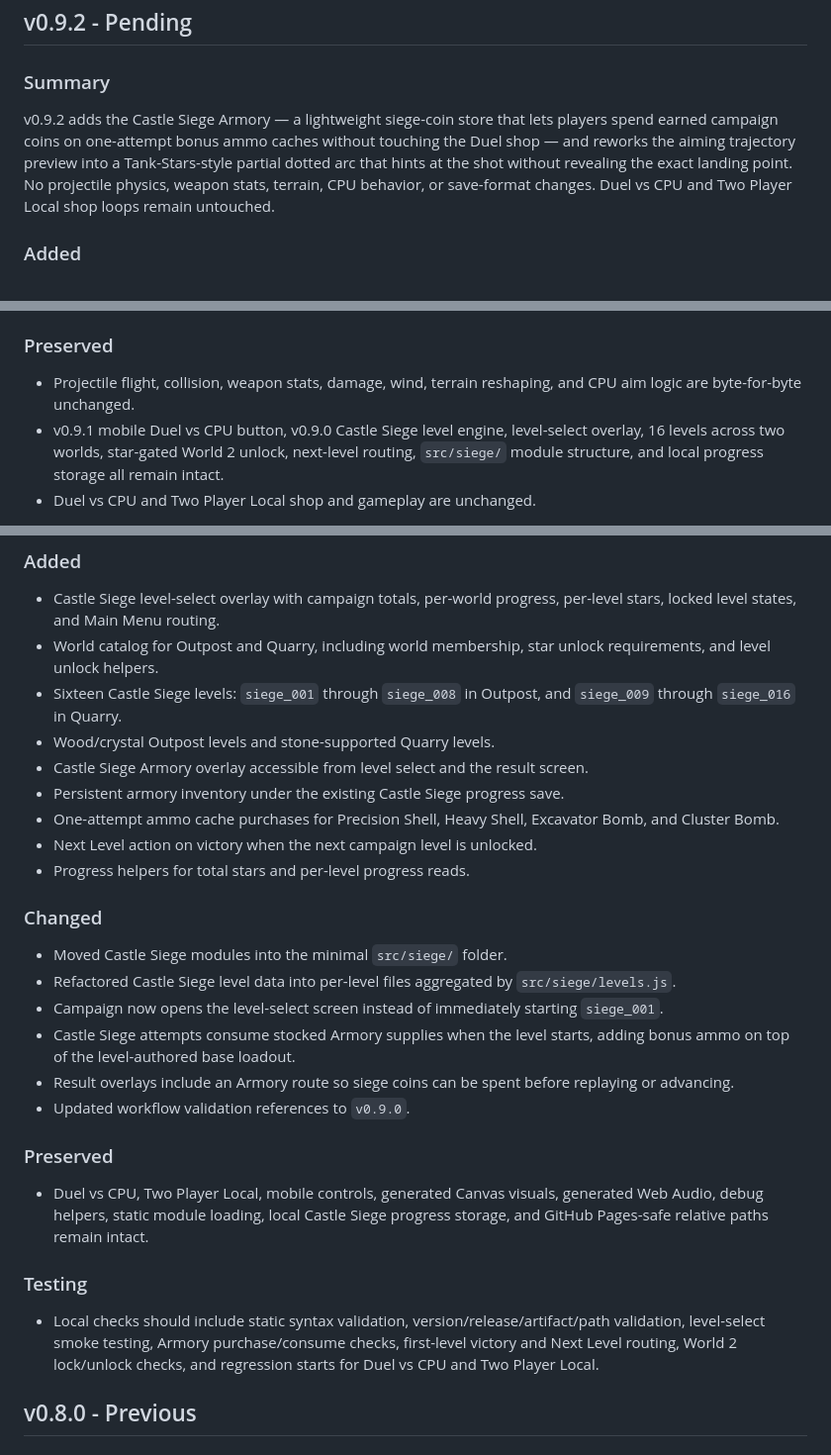
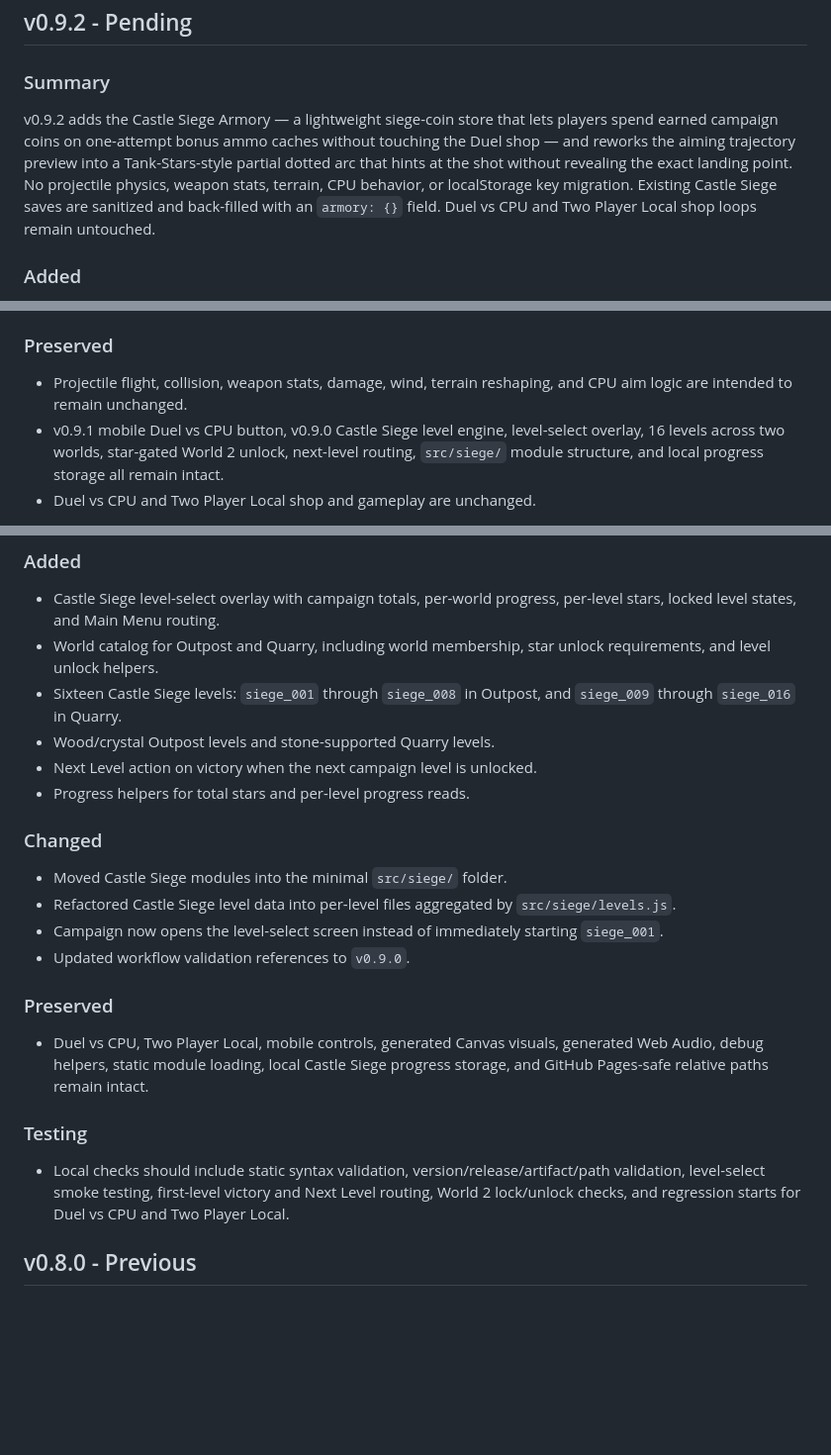
Before and after one commit to jfhutchi/scorched_earth_remake, a Markdown page: RELEASE_NOTES.md, 3 parts joined by grey strips. Shown at 99% size. GitHub-like rendering; blank space fills up the shorter version.

```diff
--- a/RELEASE_NOTES.md
+++ b/RELEASE_NOTES.md
@@ -4,7 +4,7 @@
 
 ### Summary
 
-v0.9.2 adds the Castle Siege Armory — a lightweight siege-coin store that lets players spend earned campaign coins on one-attempt bonus ammo caches without touching the Duel shop — and reworks the aiming trajectory preview into a Tank-Stars-style partial dotted arc that hints at the shot without revealing the exact landing point. No projectile physics, weapon stats, terrain, CPU behavior, or save-format changes. Duel vs CPU and Two Player Local shop loops remain untouched.
+v0.9.2 adds the Castle Siege Armory — a lightweight siege-coin store that lets players spend earned campaign coins on one-attempt bonus ammo caches without touching the Duel shop — and reworks the aiming trajectory preview into a Tank-Stars-style partial dotted arc that hints at the shot without revealing the exact landing point. No projectile physics, weapon stats, terrain, CPU behavior, or localStorage key migration. Existing Castle Siege saves are sanitized and back-filled with an `armory: {}` field. Duel vs CPU and Two Player Local shop loops remain untouched.
 
 ### Added
 
@@ -22,7 +22,7 @@ v0.9.2 adds the Castle Siege Armory — a lightweight siege-coin store that lets
 
 ### Preserved
 
-- Projectile flight, collision, weapon stats, damage, wind, terrain reshaping, and CPU aim logic are byte-for-byte unchanged.
+- Projectile flight, collision, weapon stats, damage, wind, terrain reshaping, and CPU aim logic are intended to remain unchanged.
 - v0.9.1 mobile Duel vs CPU button, v0.9.0 Castle Siege level engine, level-select overlay, 16 levels across two worlds, star-gated World 2 unlock, next-level routing, `src/siege/` module structure, and local progress storage all remain intact.
 - Duel vs CPU and Two Player Local shop and gameplay are unchanged.
 
@@ -64,9 +64,6 @@ v0.9.0 turns Castle Siege from a one-level vertical slice into a campaign level-
 - World catalog for Outpost and Quarry, including world membership, star unlock requirements, and level unlock helpers.
 - Sixteen Castle Siege levels: `siege_001` through `siege_008` in Outpost, and `siege_009` through `siege_016` in Quarry.
 - Wood/crystal Outpost levels and stone-supported Quarry levels.
-- Castle Siege Armory overlay accessible from level select and the result screen.
-- Persistent armory inventory under the existing Castle Siege progress save.
-- One-attempt ammo cache purchases for Precision Shell, Heavy Shell, Excavator Bomb, and Cluster Bomb.
 - Next Level action on victory when the next campaign level is unlocked.
 - Progress helpers for total stars and per-level progress reads.
 
@@ -75,8 +72,6 @@ v0.9.0 turns Castle Siege from a one-level vertical slice into a campaign level-
 - Moved Castle Siege modules into the minimal `src/siege/` folder.
 - Refactored Castle Siege level data into per-level files aggregated by `src/siege/levels.js`.
 - Campaign now opens the level-select screen instead of immediately starting `siege_001`.
-- Castle Siege attempts consume stocked Armory supplies when the level starts, adding bonus ammo on top of the level-authored base loadout.
-- Result overlays include an Armory route so siege coins can be spent before replaying or advancing.
 - Updated workflow validation references to `v0.9.0`.
 
 ### Preserved
@@ -85,7 +80,7 @@ v0.9.0 turns Castle Siege from a one-level vertical slice into a campaign level-
 
 ### Testing
 
-- Local checks should include static syntax validation, version/release/artifact/path validation, level-select smoke testing, Armory purchase/consume checks, first-level victory and Next Level routing, World 2 lock/unlock checks, and regression starts for Duel vs CPU and Two Player Local.
+- Local checks should include static syntax validation, version/release/artifact/path validation, level-select smoke testing, first-level victory and Next Level routing, World 2 lock/unlock checks, and regression starts for Duel vs CPU and Two Player Local.
 
 ## v0.8.0 - Previous
 
```
Also changed, not shown: README.md (+2 -2 lines), progress.md (+1 -4 lines).
